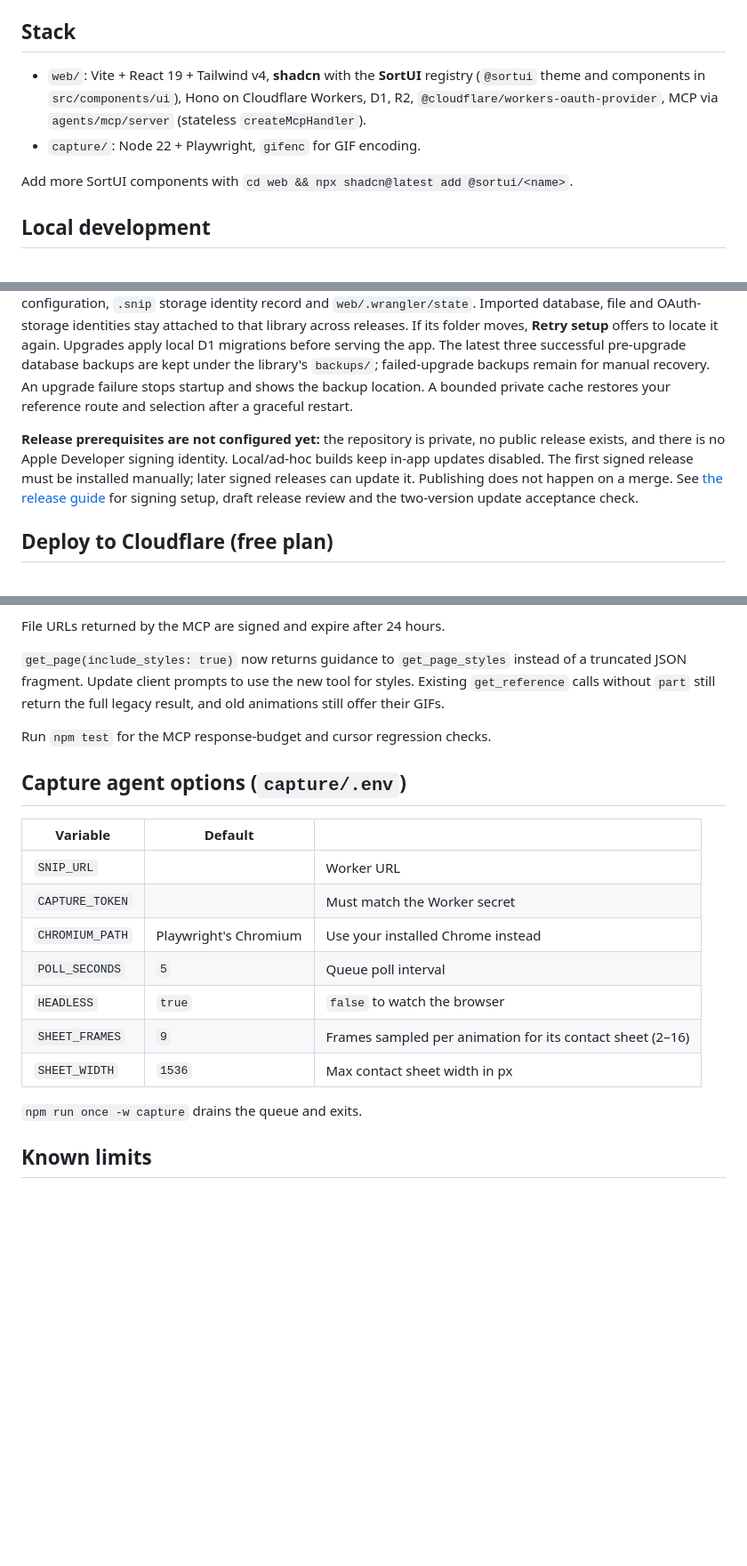
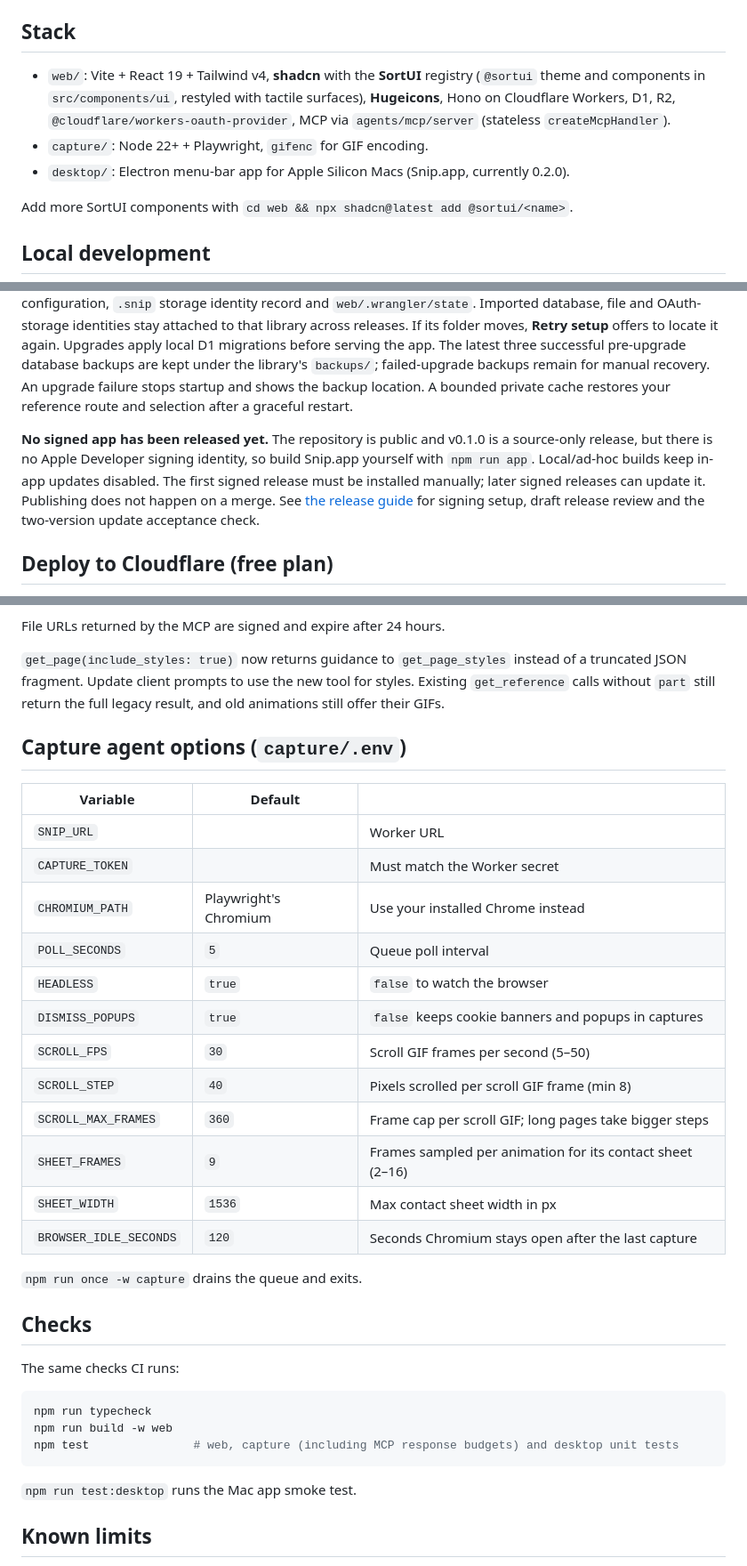
Before and after one commit to MaxChen04/Snip, a Markdown page: README.md, 3 parts joined by grey strips. Shown at 89% size. Drawn GitHub-style; blank space fills up the shorter version.

````diff
--- a/README.md
+++ b/README.md
@@ -35,8 +68,9 @@ Self-hosted copies don't need any of this; `npm run deploy` is still the only de
 
 ## Stack
 
-- `web/`: Vite + React 19 + Tailwind v4, **shadcn** with the **SortUI** registry (`@sortui` theme and components in `src/components/ui`), Hono on Cloudflare Workers, D1, R2, `@cloudflare/workers-oauth-provider`, MCP via `agents/mcp/server` (stateless `createMcpHandler`).
-- `capture/`: Node 22 + Playwright, `gifenc` for GIF encoding.
+- `web/`: Vite + React 19 + Tailwind v4, **shadcn** with the **SortUI** registry (`@sortui` theme and components in `src/components/ui`, restyled with tactile surfaces), **Hugeicons**, Hono on Cloudflare Workers, D1, R2, `@cloudflare/workers-oauth-provider`, MCP via `agents/mcp/server` (stateless `createMcpHandler`).
+- `capture/`: Node 22+ + Playwright, `gifenc` for GIF encoding.
+- `desktop/`: Electron menu-bar app for Apple Silicon Macs (Snip.app, currently 0.2.0).
 
 Add more SortUI components with `cd web && npx shadcn@latest add @sortui/<name>`.
 
@@ -76,7 +110,7 @@ Signed release builds contain their own web app, capture engine, Node.js and Chr
 
 Your library and credentials stay outside the app. On first launch, choose an existing Snip project folder or create a new library in Snip's Application Support directory. Stop and drain any separate development server and capture agent before using an existing library; never run them concurrently against the same library. The chosen project folder remains the data location even though release code runs from the app: keep its configuration, `.snip` storage identity record and `web/.wrangler/state`. Imported database, file and OAuth-storage identities stay attached to that library across releases. If its folder moves, **Retry setup** offers to locate it again. Upgrades apply local D1 migrations before serving the app. The latest three successful pre-upgrade database backups are kept under the library's `backups/`; failed-upgrade backups remain for manual recovery. An upgrade failure stops startup and shows the backup location. A bounded private cache restores your reference route and selection after a graceful restart.
 
-**Release prerequisites are not configured yet:** the repository is private, no public release exists, and there is no Apple Developer signing identity. Local/ad-hoc builds keep in-app updates disabled. The first signed release must be installed manually; later signed releases can update it. Publishing does not happen on a merge. See [the release guide](desktop/RELEASING.md) for signing setup, draft release review and the two-version update acceptance check.
+**No signed app has been released yet.** The repository is public and v0.1.0 is a source-only release, but there is no Apple Developer signing identity, so build Snip.app yourself with `npm run app`. Local/ad-hoc builds keep in-app updates disabled. The first signed release must be installed manually; later signed releases can update it. Publishing does not happen on a merge. See [the release guide](desktop/RELEASING.md) for signing setup, draft release review and the two-version update acceptance check.
 
 ## Deploy to Cloudflare (free plan)
 
@@ -156,8 +194,6 @@ File URLs returned by the MCP are signed and expire after 24 hours.
 
 `get_page(include_styles: true)` now returns guidance to `get_page_styles` instead of a truncated JSON fragment. Update client prompts to use the new tool for styles. Existing `get_reference` calls without `part` still return the full legacy result, and old animations still offer their GIFs.
 
-Run `npm test` for the MCP response-budget and cursor regression checks.
-
 ## Capture agent options (`capture/.env`)
 
 | Variable | Default | |
@@ -167,10 +203,27 @@ Run `npm test` for the MCP response-budget and cursor regression checks.
 | `CHROMIUM_PATH` | Playwright's Chromium | Use your installed Chrome instead |
 | `POLL_SECONDS` | `5` | Queue poll interval |
 | `HEADLESS` | `true` | `false` to watch the browser |
+| `DISMISS_POPUPS` | `true` | `false` keeps cookie banners and popups in captures |
+| `SCROLL_FPS` | `30` | Scroll GIF frames per second (5–50) |
+| `SCROLL_STEP` | `40` | Pixels scrolled per scroll GIF frame (min 8) |
+| `SCROLL_MAX_FRAMES` | `360` | Frame cap per scroll GIF; long pages take bigger steps |
 | `SHEET_FRAMES` | `9` | Frames sampled per animation for its contact sheet (2–16) |
 | `SHEET_WIDTH` | `1536` | Max contact sheet width in px |
+| `BROWSER_IDLE_SECONDS` | `120` | Seconds Chromium stays open after the last capture |
 
 `npm run once -w capture` drains the queue and exits.
+
+## Checks
+
+The same checks CI runs:
+
+```bash
+npm run typecheck
+npm run build -w web
+npm test               # web, capture (including MCP response budgets) and desktop unit tests
+```
+
+`npm run test:desktop` runs the Mac app smoke test.
 
 ## Known limits
 
````
Also changed, not shown: other parts of README.md (+39 -2 lines), desktop/RELEASING.md (+1 -1 lines), docs/media/connect-mcp.png (added), docs/media/select.gif (added), docs/media/tokens.png (added), 3 other files.
